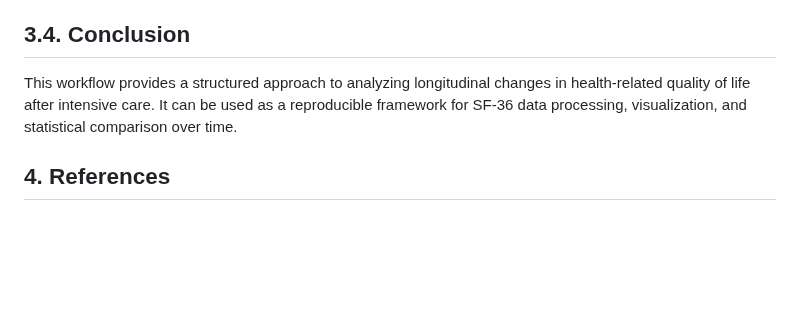
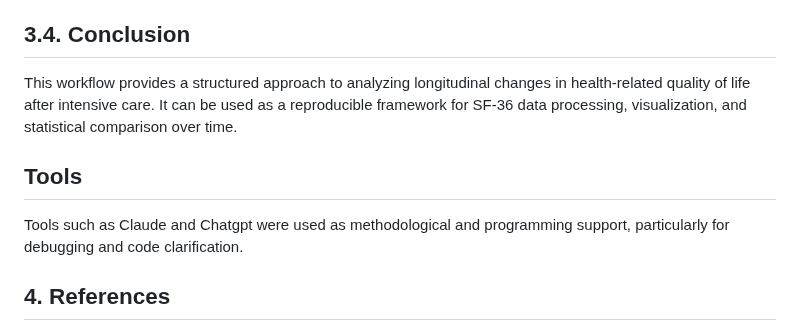
Before and after one commit to clem12003/Projet_R_Python, a Markdown page: readme.md, the part around the change. Rendered like a GitHub page; blank space fills up the shorter version.

```diff
--- a/readme.md
+++ b/readme.md
@@ -111,6 +111,10 @@ The reference values from the French general population are provided in the `SF-
 
 This workflow provides a structured approach to analyzing longitudinal changes in health-related quality of life after intensive care. It can be used as a reproducible framework for SF-36 data processing, visualization, and statistical comparison over time.
 
+## Tools
+
+Tools such as Claude and Chatgpt were used as methodological and programming support, particularly for debugging and code clarification.
+
 ## 4. References
 1. Lilly CM, Swami S, Liu X, Riker RR, Badawi O. Five-Year Trends of Critical Care Practice and Outcomes. Chest. oct 2017;152(4):723‑35. doi:10.1016/j.chest.2017.06.050
 
```
